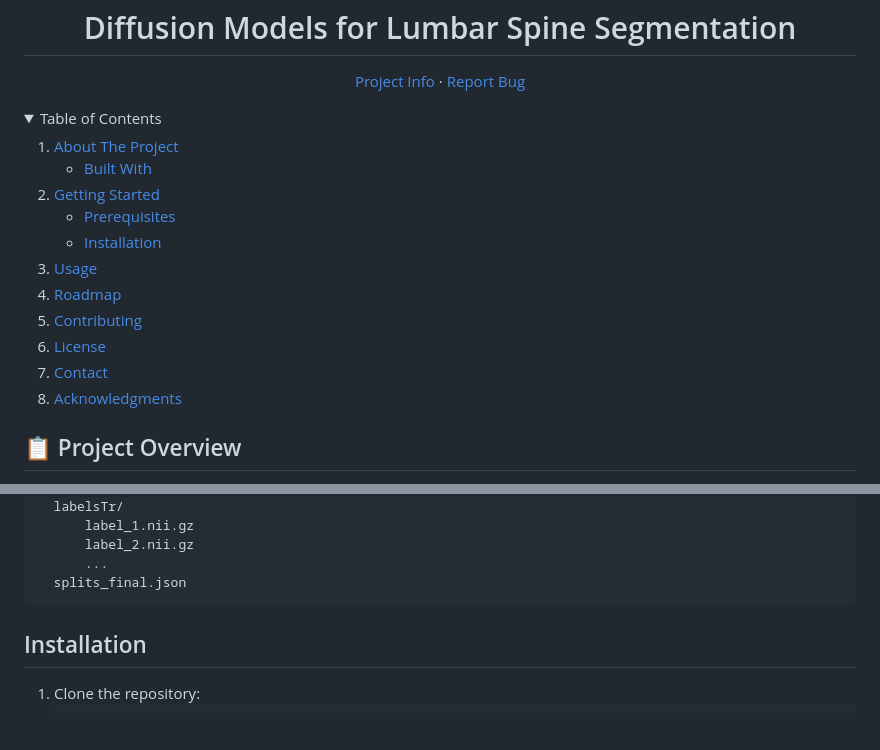
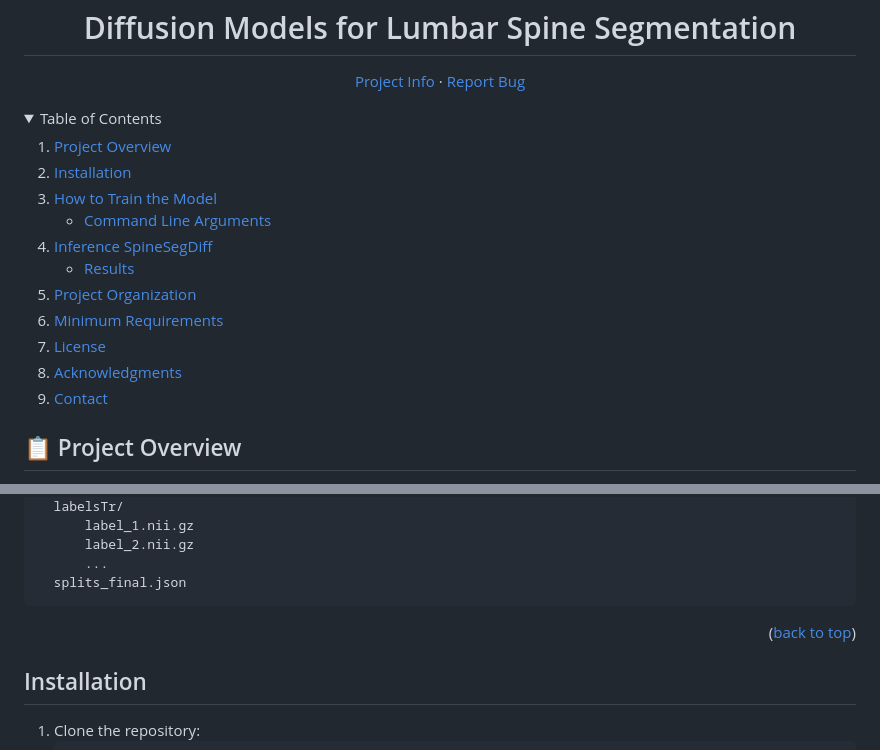
Before and after one commit to BMDS-ETH/SpineSegDiff, a Markdown page: README.md, 2 parts joined by grey strips. Drawn GitHub-style; folded sections open; blank space fills up the shorter version.

```diff
--- a/README.md
+++ b/README.md
@@ -21,31 +21,43 @@
   </p>
 </div>
 
-
-
 <!-- TABLE OF CONTENTS -->
 <details>
   <summary>Table of Contents</summary>
   <ol>
     <li>
-      <a href="#about-the-project">About The Project</a>
+      <a href="#-project-overview">Project Overview</a>
+    </li>
+    <li>
+      <a href="#installation">Installation</a>
+    </li>
+    <li>
+      <a href="#how-to-train-the-model">How to Train the Model</a>
       <ul>
-        <li><a href="#built-with">Built With</a></li>
+        <li><a href="#detailed-command-line-args">Command Line Arguments</a></li>
       </ul>
     </li>
     <li>
-      <a href="#getting-started">Getting Started</a>
+      <a href="#inference-spinesegdiff">Inference SpineSegDiff</a>
       <ul>
-        <li><a href="#prerequisites">Prerequisites</a></li>
-        <li><a href="#installation">Installation</a></li>
+        <li><a href="#results">Results</a></li>
       </ul>
     </li>
-    <li><a href="#usage">Usage</a></li>
-    <li><a href="#roadmap">Roadmap</a></li>
-    <li><a href="#contributing">Contributing</a></li>
-    <li><a href="#license">License</a></li>
-    <li><a href="#contact">Contact</a></li>
-    <li><a href="#acknowledgments">Acknowledgments</a></li>
+    <li>
+      <a href="#project-organization">Project Organization</a>
+    </li>
+    <li>
+      <a href="#minimum-requirements">Minimum Requirements</a>
+    </li>
+    <li>
+      <a href="#license">License</a>
+    </li>
+    <li>
+      <a href="#acknowledgments">Acknowledgments</a>
+    </li>
+    <li>
+      <a href="#contact">Contact</a>
+    </li>
   </ol>
 </details>
 
@@ -68,6 +81,7 @@ The dataset should be organized as follows:
           ...
       splits_final.json
 
+<p align="right">(<a href="#readme-top">back to top</a>)</p>
 
 ## Installation
 
```
Also changed, not shown: other parts of README.md (+35 -40 lines).
